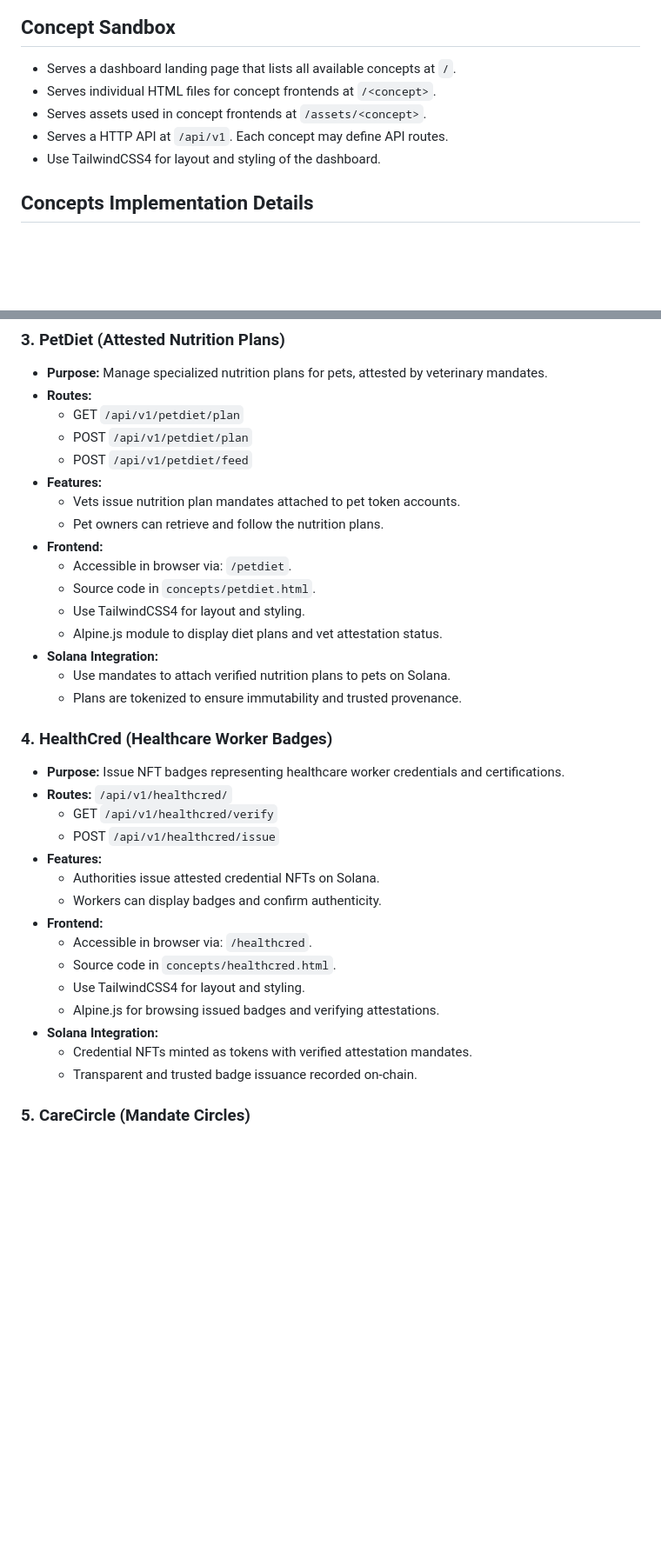
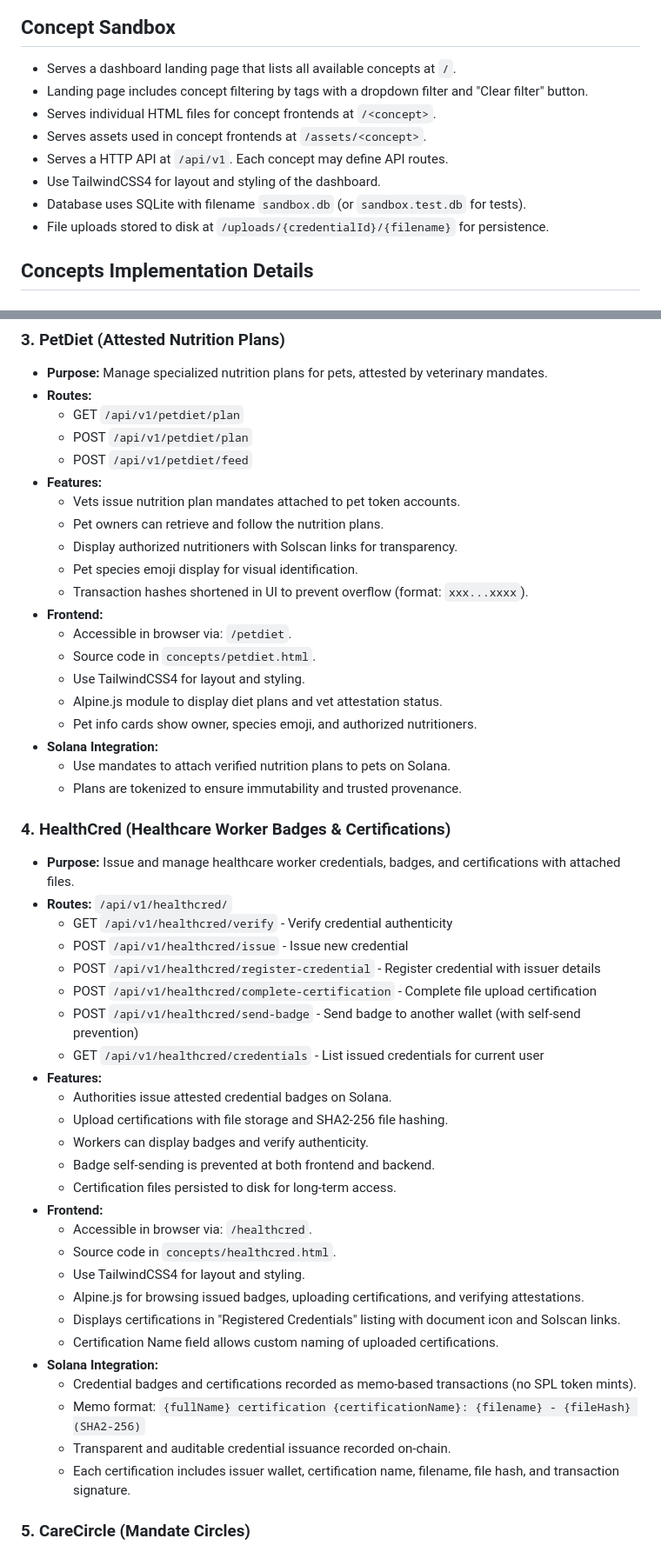
Before and after one commit to evias/solana-concepts-sandbox, a Markdown page: ARCHITECTURE.md, 2 parts joined by grey strips. Shown at 87% size. Drawn GitHub-style; blank space fills up the shorter version.

Commit message:
docs: review ARCHITECTURE.md with latest features

```diff
--- a/ARCHITECTURE.md
+++ b/ARCHITECTURE.md
@@ -14,10 +14,13 @@ This guide details the implementation plan for the selected concepts in the heal
 ## Concept Sandbox
 
 - Serves a dashboard landing page that lists all available concepts at `/`.
+- Landing page includes concept filtering by tags with a dropdown filter and "Clear filter" button.
 - Serves individual HTML files for concept frontends at `/<concept>`.
 - Serves assets used in concept frontends at `/assets/<concept>`.
 - Serves a HTTP API at `/api/v1`. Each concept may define API routes.
 - Use TailwindCSS4 for layout and styling of the dashboard.
+- Database uses SQLite with filename `sandbox.db` (or `sandbox.test.db` for tests).
+- File uploads stored to disk at `/uploads/{credentialId}/{filename}` for persistence.
 
 ## Concepts Implementation Details
 
@@ -69,32 +75,47 @@ This guide details the implementation plan for the selected concepts in the heal
 - **Features:**
   - Vets issue nutrition plan mandates attached to pet token accounts.
   - Pet owners can retrieve and follow the nutrition plans.
+  - Display authorized nutritioners with Solscan links for transparency.
+  - Pet species emoji display for visual identification.
+  - Transaction hashes shortened in UI to prevent overflow (format: `xxx...xxxx`).
 - **Frontend:**
   - Accessible in browser via: `/petdiet`.
   - Source code in `concepts/petdiet.html`.
   - Use TailwindCSS4 for layout and styling.
   - Alpine.js module to display diet plans and vet attestation status.
+  - Pet info cards show owner, species emoji, and authorized nutritioners.
 - **Solana Integration:**
   - Use mandates to attach verified nutrition plans to pets on Solana.
   - Plans are tokenized to ensure immutability and trusted provenance.
 
-### 4. HealthCred (Healthcare Worker Badges)
+### 4. HealthCred (Healthcare Worker Badges & Certifications)
 
-- **Purpose:** Issue NFT badges representing healthcare worker credentials and certifications.
+- **Purpose:** Issue and manage healthcare worker credentials, badges, and certifications with attached files.
 - **Routes:** `/api/v1/healthcred/`
-  - GET `/api/v1/healthcred/verify`
-  - POST `/api/v1/healthcred/issue`
+  - GET `/api/v1/healthcred/verify` - Verify credential authenticity
+  - POST `/api/v1/healthcred/issue` - Issue new credential
+  - POST `/api/v1/healthcred/register-credential` - Register credential with issuer details
+  - POST `/api/v1/healthcred/complete-certification` - Complete file upload certification
+  - POST `/api/v1/healthcred/send-badge` - Send badge to another wallet (with self-send prevention)
+  - GET `/api/v1/healthcred/credentials` - List issued credentials for current user
 - **Features:**
-  - Authorities issue attested credential NFTs on Solana.
-  - Workers can display badges and confirm authenticity.
+  - Authorities issue attested credential badges on Solana.
+  - Upload certifications with file storage and SHA2-256 file hashing.
+  - Workers can display badges and verify authenticity.
+  - Badge self-sending is prevented at both frontend and backend.
+  - Certification files persisted to disk for long-term access.
 - **Frontend:**
   - Accessible in browser via: `/healthcred`.
   - Source code in `concepts/healthcred.html`.
   - Use TailwindCSS4 for layout and styling.
-  - Alpine.js for browsing issued badges and verifying attestations.
+  - Alpine.js for browsing issued badges, uploading certifications, and verifying attestations.
+  - Displays certifications in "Registered Credentials" listing with document icon and Solscan links.
+  - Certification Name field allows custom naming of uploaded certifications.
 - **Solana Integration:**
-  - Credential NFTs minted as tokens with verified attestation mandates.
-  - Transparent and trusted badge issuance recorded on-chain.
+  - Credential badges and certifications recorded as memo-based transactions (no SPL token mints).
+  - Memo format: `{fullName} certification {certificationName}: {filename} - {fileHash} (SHA2-256)`
+  - Transparent and auditable credential issuance recorded on-chain.
+  - Each certification includes issuer wallet, certification name, filename, file hash, and transaction signature.
 
 ### 5. CareCircle (Mandate Circles)
 
```
Also changed, not shown: other parts of ARCHITECTURE.md (+3 -0 lines).
